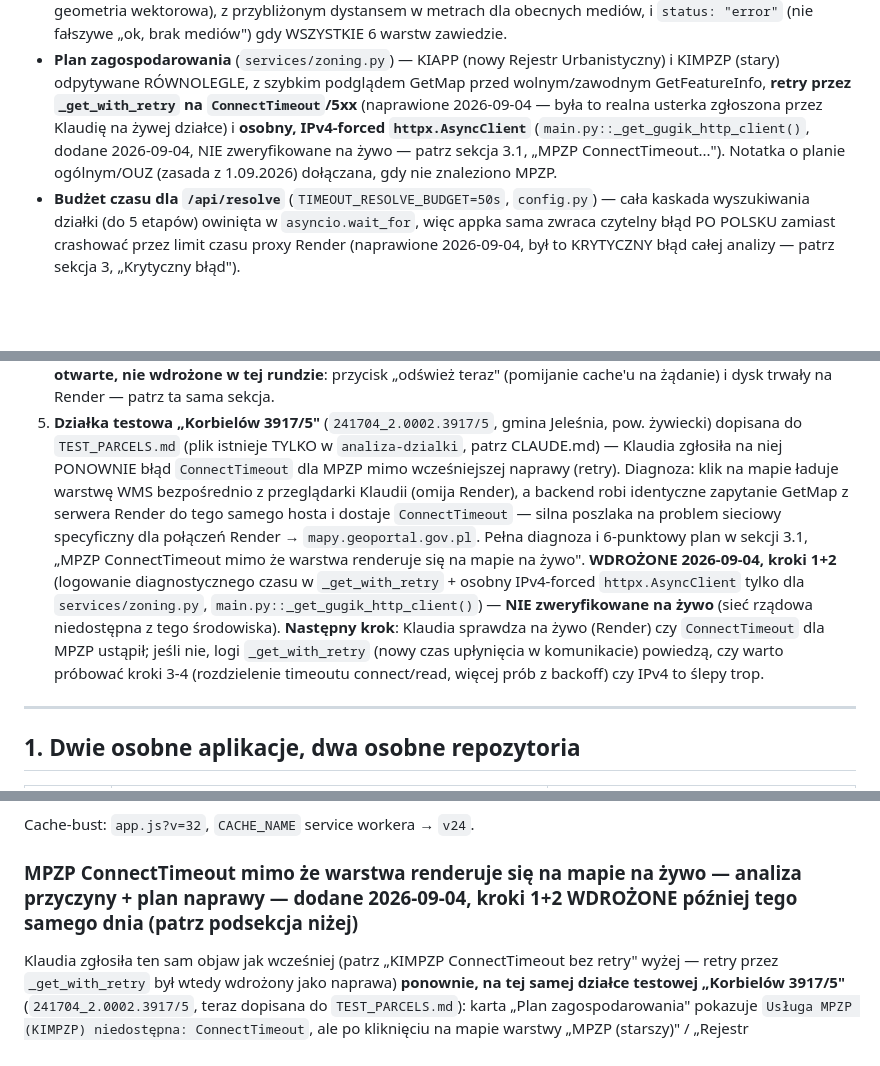
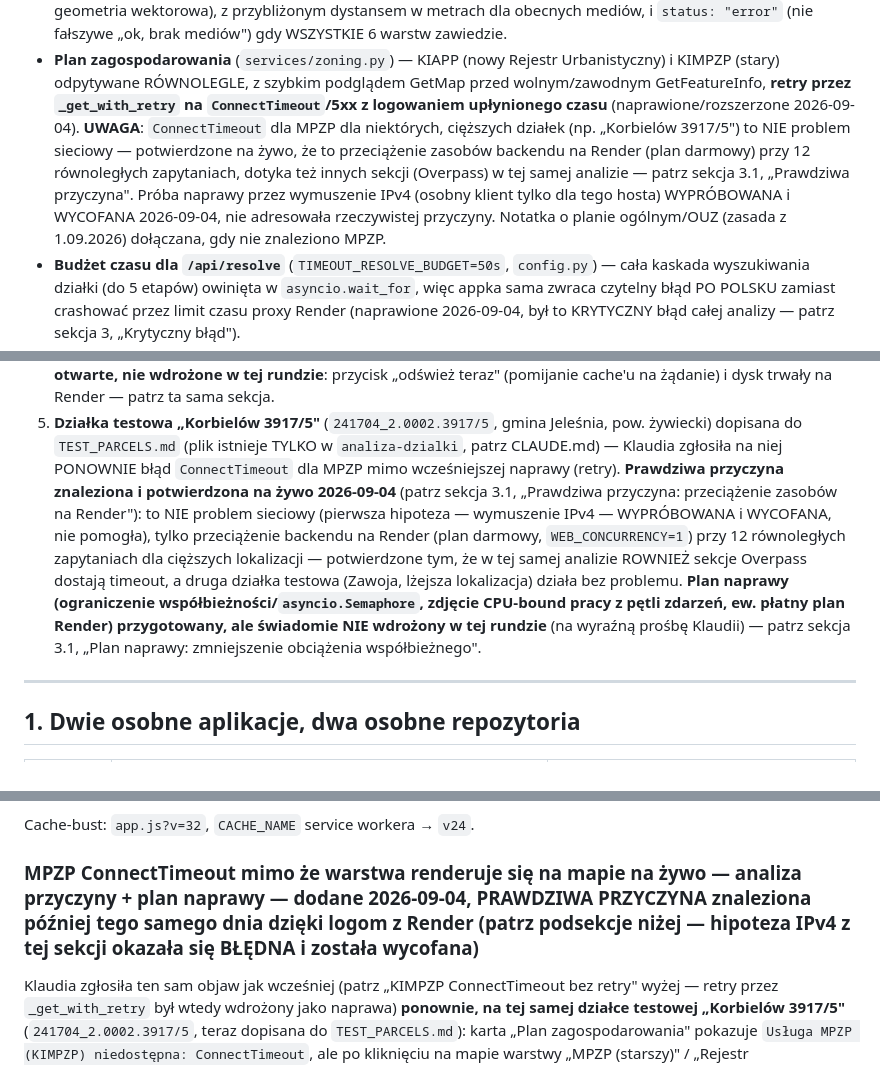
Before and after one commit to klaudiamoscinska-art/wyszukiwarka-dzialek, a Markdown page: HANDOFF.md, 3 parts joined by grey strips. Drawn GitHub-style; blank space fills up the shorter version.

```diff
--- a/HANDOFF.md
+++ b/HANDOFF.md
@@ -57,12 +57,16 @@ endpoint wyszukiwania po miejscowości/rozmiarze:**
 - **Plan zagospodarowania** (`services/zoning.py`) — KIAPP (nowy Rejestr
   Urbanistyczny) i KIMPZP (stary) odpytywane RÓWNOLEGLE, z szybkim
   podglądem GetMap przed wolnym/zawodnym GetFeatureInfo, **retry przez
-  `_get_with_retry` na `ConnectTimeout`/5xx** (naprawione 2026-09-04 — była
-  to realna usterka zgłoszona przez Klaudię na żywej działce) i **osobny,
-  IPv4-forced `httpx.AsyncClient`** (`main.py::_get_gugik_http_client()`,
-  dodane 2026-09-04, NIE zweryfikowane na żywo — patrz sekcja 3.1, „MPZP
-  ConnectTimeout..."). Notatka o planie ogólnym/OUZ (zasada z 1.09.2026)
-  dołączana, gdy nie znaleziono MPZP.
+  `_get_with_retry` na `ConnectTimeout`/5xx z logowaniem upłynionego czasu**
+  (naprawione/rozszerzone 2026-09-04). **UWAGA**: `ConnectTimeout` dla MPZP
+  dla niektórych, cięższych działek (np. „Korbielów 3917/5") to NIE problem
+  sieciowy — potwierdzone na żywo, że to przeciążenie zasobów backendu na
+  Render (plan darmowy) przy 12 równoległych zapytaniach, dotyka też innych
+  sekcji (Overpass) w tej samej analizie — patrz sekcja 3.1, „Prawdziwa
+  przyczyna". Próba naprawy przez wymuszenie IPv4 (osobny klient tylko dla
+  tego hosta) WYPRÓBOWANA i WYCOFANA 2026-09-04, nie adresowała
+  rzeczywistej przyczyny. Notatka o planie ogólnym/OUZ (zasada z
+  1.09.2026) dołączana, gdy nie znaleziono MPZP.
 - **Budżet czasu dla `/api/resolve`** (`TIMEOUT_RESOLVE_BUDGET=50s`,
   `config.py`) — cała kaskada wyszukiwania działki (do 5 etapów) owinięta w
   `asyncio.wait_for`, więc appka sama zwraca czytelny błąd PO POLSKU zamiast
@@ -133,22 +137,20 @@ endpoint wyszukiwania po miejscowości/rozmiarze:**
 5. **Działka testowa „Korbielów 3917/5"** (`241704_2.0002.3917/5`, gmina
    Jeleśnia, pow. żywiecki) dopisana do `TEST_PARCELS.md` (plik istnieje
    TYLKO w `analiza-dzialki`, patrz CLAUDE.md) — Klaudia zgłosiła na niej
-   PONOWNIE błąd `ConnectTimeout` dla MPZP mimo wcześniejszej naprawy
-   (retry). Diagnoza: klik na mapie ładuje warstwę WMS bezpośrednio z
-   przeglądarki Klaudii (omija Render), a backend robi identyczne
-   zapytanie GetMap z serwera Render do tego samego hosta i dostaje
-   `ConnectTimeout` — silna poszlaka na problem sieciowy specyficzny dla
-   połączeń Render → `mapy.geoportal.gov.pl`. Pełna diagnoza i 6-punktowy
-   plan w sekcji 3.1, „MPZP ConnectTimeout mimo że warstwa renderuje się
-   na mapie na żywo". **WDROŻONE 2026-09-04, kroki 1+2** (logowanie
-   diagnostycznego czasu w `_get_with_retry` + osobny IPv4-forced
-   `httpx.AsyncClient` tylko dla `services/zoning.py`,
-   `main.py::_get_gugik_http_client()`) — **NIE zweryfikowane na żywo**
-   (sieć rządowa niedostępna z tego środowiska). **Następny krok**:
-   Klaudia sprawdza na żywo (Render) czy `ConnectTimeout` dla MPZP ustąpił;
-   jeśli nie, logi `_get_with_retry` (nowy czas upłynięcia w komunikacie)
-   powiedzą, czy warto próbować kroki 3-4 (rozdzielenie timeoutu
-   connect/read, więcej prób z backoff) czy IPv4 to ślepy trop.
+   PONOWNIE błąd `ConnectTimeout` dla MPZP mimo
+   wcześniejszej naprawy (retry). **Prawdziwa przyczyna znaleziona i
+   potwierdzona na żywo 2026-09-04** (patrz sekcja 3.1, „Prawdziwa
+   przyczyna: przeciążenie zasobów na Render"): to NIE problem sieciowy
+   (pierwsza hipoteza — wymuszenie IPv4 — WYPRÓBOWANA i WYCOFANA, nie
+   pomogła), tylko przeciążenie backendu na Render (plan darmowy,
+   `WEB_CONCURRENCY=1`) przy 12 równoległych zapytaniach dla cięższych
+   lokalizacji — potwierdzone tym, że w tej samej analizie ROWNIEŻ sekcje
+   Overpass dostają timeout, a druga działka testowa (Zawoja, lżejsza
+   lokalizacja) działa bez problemu. **Plan naprawy (ograniczenie
+   współbieżności/`asyncio.Semaphore`, zdjęcie CPU-bound pracy z pętli
+   zdarzeń, ew. płatny plan Render) przygotowany, ale świadomie NIE
+   wdrożony w tej rundzie** (na wyraźną prośbę Klaudii) — patrz sekcja
+   3.1, „Plan naprawy: zmniejszenie obciążenia współbieżnego".
 
 ---
 
@@ -1644,7 +1646,7 @@ takiego buforowania po stronie proxy.
 
 Cache-bust: `app.js?v=32`, `CACHE_NAME` service workera → `v24`.
 
-### MPZP ConnectTimeout mimo że warstwa renderuje się na mapie na żywo — analiza przyczyny + plan naprawy — dodane 2026-09-04, kroki 1+2 WDROŻONE później tego samego dnia (patrz podsekcja niżej)
+### MPZP ConnectTimeout mimo że warstwa renderuje się na mapie na żywo — analiza przyczyny + plan naprawy — dodane 2026-09-04, PRAWDZIWA PRZYCZYNA znaleziona później tego samego dnia dzięki logom z Render (patrz podsekcje niżej — hipoteza IPv4 z tej sekcji okazała się BŁĘDNA i została wycofana)
 
 Klaudia zgłosiła ten sam objaw jak wcześniej (patrz „KIMPZP ConnectTimeout bez
 retry" wyżej — retry przez `_get_with_retry` był wtedy wdrożony jako naprawa)
```
Also changed, not shown: other parts of HANDOFF.md (+95 -46 lines).
